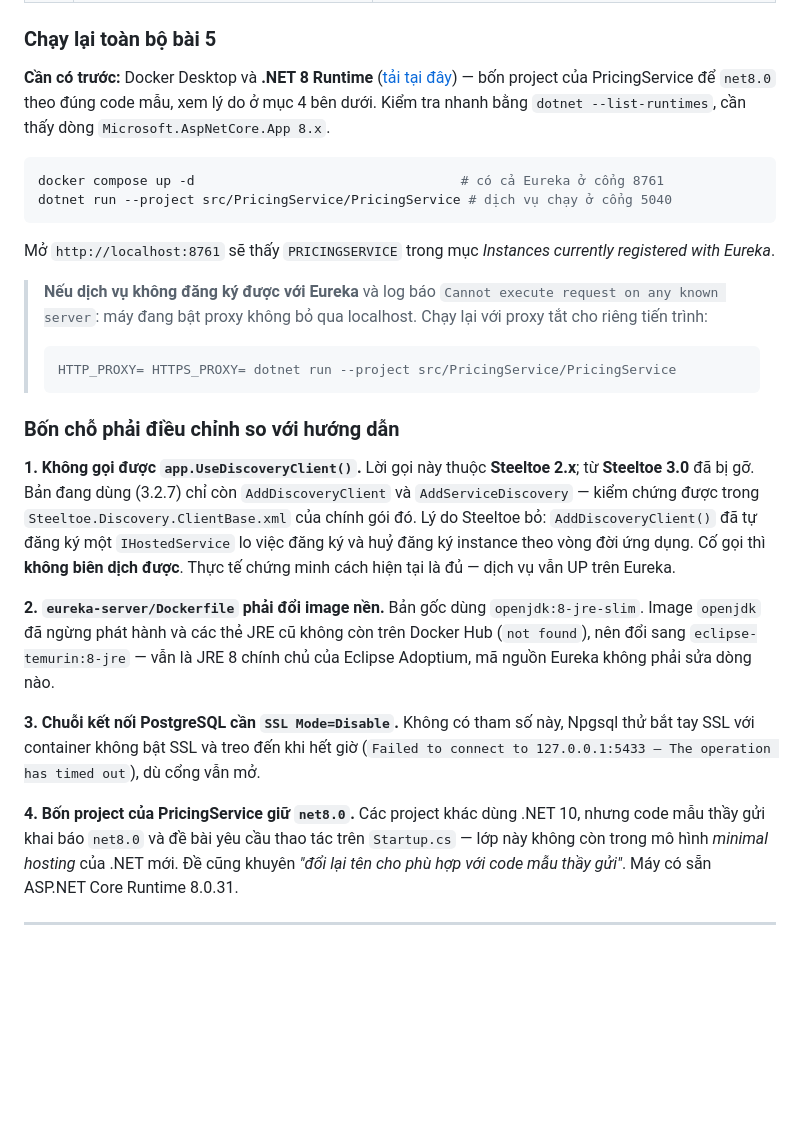
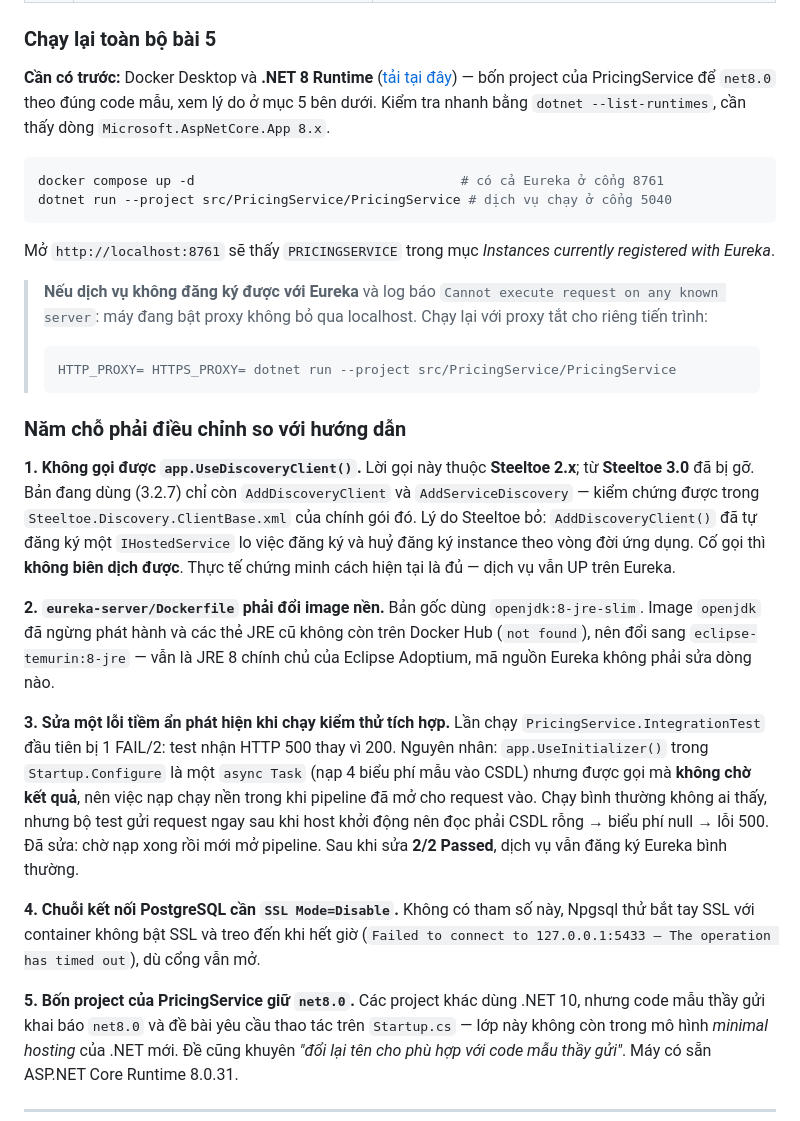
Before and after one commit to 2424802010066-png/DotNetMicroservicesPoc, a Markdown page: README.md, the part around one of its changes. Rendered like a GitHub page; blank space fills up the shorter version.

Commit message:
README: bo sung ket qua kiem thu tich hop va loi da sua
- Bang tom tat + bang Task #1: them dong kiem thu tich hop 2/2 Passed
- Cap nhat anh docs/bai5-build-test.png (ban cu chi co kiem thu don vi)
- Them muc 3 vao danh sach cho dieu chinh: loi UseInitializer chay nen lam
  integration test that bai, kem nguyen nhan va cach sua (4 cho -> 5 cho)

````diff
--- a/README.md
+++ b/README.md
@@ -131,7 +133,7 @@ nên phần triển khai được lấy đúng từ dự án đó. Kết quả 1
 
 **Cần có trước:** Docker Desktop và **.NET 8 Runtime**
 ([tải tại đây](https://dotnet.microsoft.com/download/dotnet/8.0)) — bốn project của PricingService
-để `net8.0` theo đúng code mẫu, xem lý do ở mục 4 bên dưới. Kiểm tra nhanh bằng
+để `net8.0` theo đúng code mẫu, xem lý do ở mục 5 bên dưới. Kiểm tra nhanh bằng
 `dotnet --list-runtimes`, cần thấy dòng `Microsoft.AspNetCore.App 8.x`.
 
 ```bash
@@ -148,7 +150,7 @@ with Eureka*.
 > HTTP_PROXY= HTTPS_PROXY= dotnet run --project src/PricingService/PricingService
 > ```
 
-### Bốn chỗ phải điều chỉnh so với hướng dẫn
+### Năm chỗ phải điều chỉnh so với hướng dẫn
 
 **1. Không gọi được `app.UseDiscoveryClient()`.**
 Lời gọi này thuộc **Steeltoe 2.x**; từ **Steeltoe 3.0** đã bị gỡ. Bản đang dùng (3.2.7) chỉ còn
@@ -162,11 +164,19 @@ Bản gốc dùng `openjdk:8-jre-slim`. Image `openjdk` đã ngừng phát hành
 trên Docker Hub (`not found`), nên đổi sang `eclipse-temurin:8-jre` — vẫn là JRE 8 chính chủ của
 Eclipse Adoptium, mã nguồn Eureka không phải sửa dòng nào.
 
-**3. Chuỗi kết nối PostgreSQL cần `SSL Mode=Disable`.**
+**3. Sửa một lỗi tiềm ẩn phát hiện khi chạy kiểm thử tích hợp.**
+Lần chạy `PricingService.IntegrationTest` đầu tiên bị 1 FAIL/2: test nhận HTTP 500 thay vì 200.
+Nguyên nhân: `app.UseInitializer()` trong `Startup.Configure` là một `async Task` (nạp 4 biểu phí
+mẫu vào CSDL) nhưng được gọi mà **không chờ kết quả**, nên việc nạp chạy nền trong khi pipeline đã
+mở cho request vào. Chạy bình thường không ai thấy, nhưng bộ test gửi request ngay sau khi host
+khởi động nên đọc phải CSDL rỗng → biểu phí null → lỗi 500. Đã sửa: chờ nạp xong rồi mới mở
+pipeline. Sau khi sửa **2/2 Passed**, dịch vụ vẫn đăng ký Eureka bình thường.
+
+**4. Chuỗi kết nối PostgreSQL cần `SSL Mode=Disable`.**
 Không có tham số này, Npgsql thử bắt tay SSL với container không bật SSL và treo đến khi hết giờ
 (`Failed to connect to 127.0.0.1:5433 — The operation has timed out`), dù cổng vẫn mở.
 
-**4. Bốn project của PricingService giữ `net8.0`.**
+**5. Bốn project của PricingService giữ `net8.0`.**
 Các project khác dùng .NET 10, nhưng code mẫu thầy gửi khai báo `net8.0` và đề bài yêu cầu thao tác
 trên `Startup.cs` — lớp này không còn trong mô hình *minimal hosting* của .NET mới. Đề cũng khuyên
 *"đổi lại tên cho phù hợp với code mẫu thầy gửi"*. Máy có sẵn ASP.NET Core Runtime 8.0.31.
````
Also changed, not shown: other parts of README.md (+5 -3 lines), docs/bai5-build-test.png.
